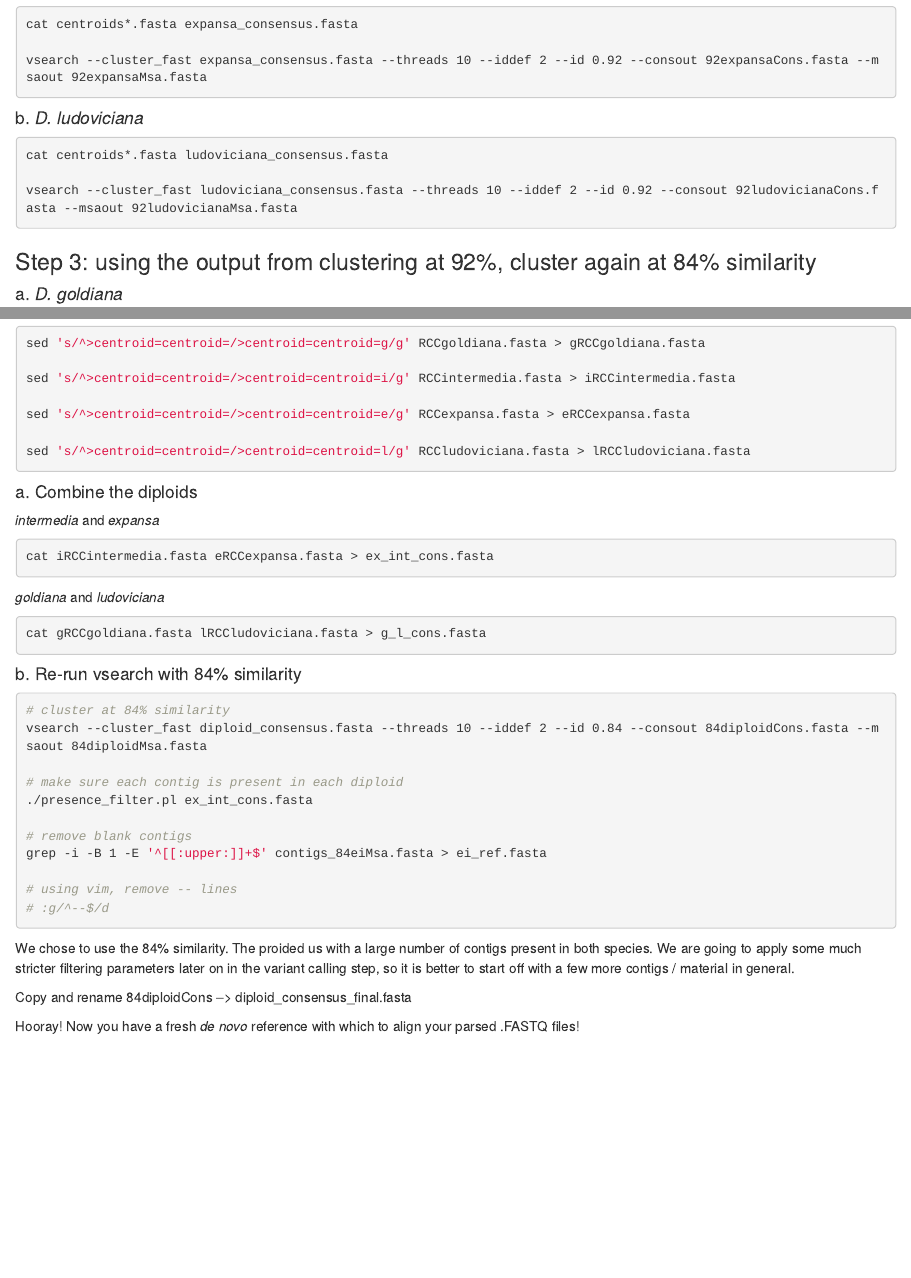
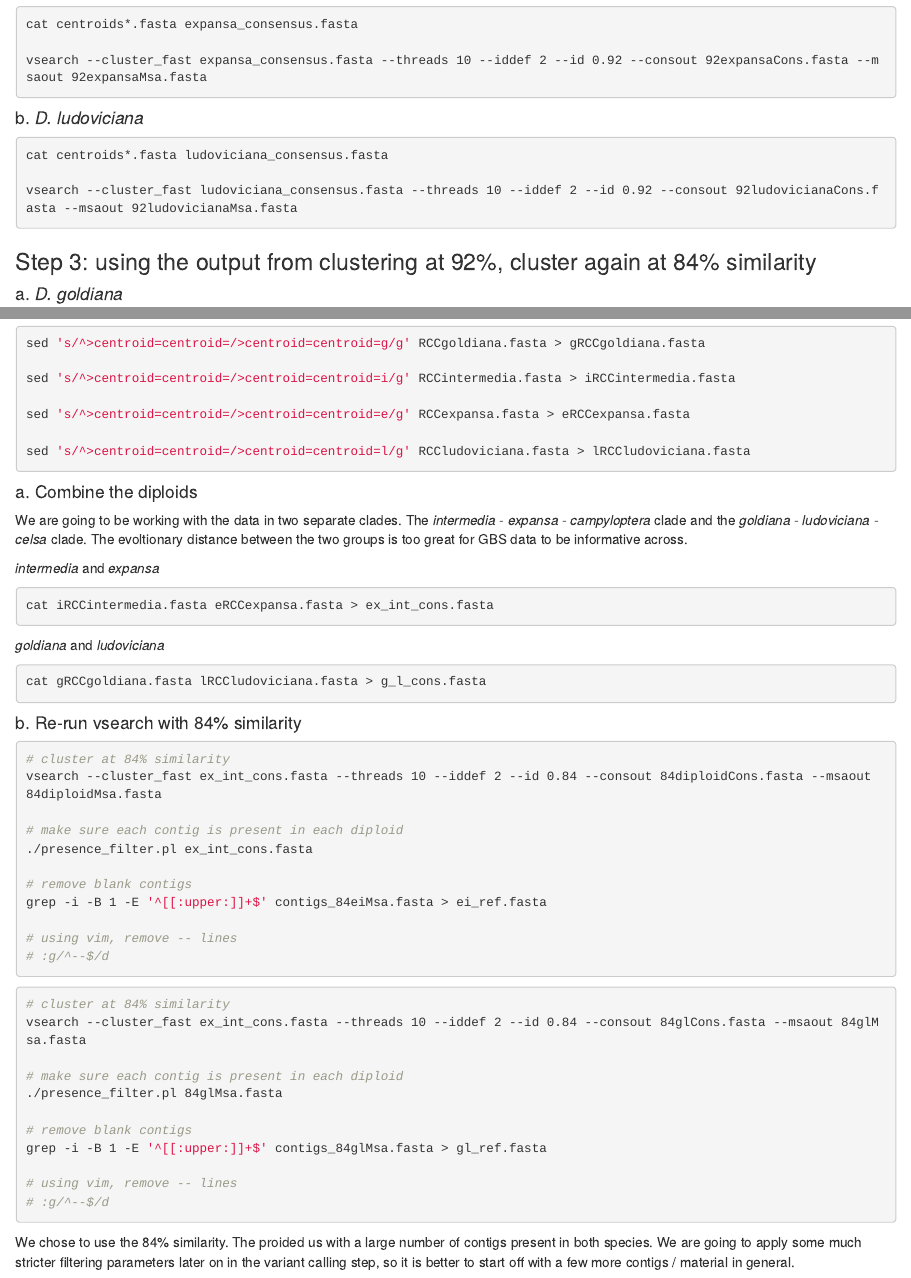
Before and after one commit to sylviakinosian/dryopteris_gbs, an R Markdown document (dryopteris_gbs_pipeline.Rmd): the page in a window 1100 px wide, from 1990 px down, and a second part further down, joined at a grey line. Rendered offline with R 4.5, knitr and Pandoc, with nearby package versions.

Commit message:
updating functions

````diff
--- a/dryopteris_gbs_pipeline.Rmd
+++ b/dryopteris_gbs_pipeline.Rmd
@@ -184,6 +184,8 @@ sed 's/^>centroid=centroid=/>centroid=centroid=l/g' RCCludoviciana.fasta > lRCCl
 
 #### a. Combine the diploids
 
+We are going to be working with the data in two separate clades. The *intermedia - expansa - campyloptera* clade and the *goldiana - ludoviciana - celsa* clade. The evoltionary distance between the two groups is too great for GBS data to be informative across.
+
 *intermedia* and *expansa*
 ```{bash eval=FALSE}
 cat iRCCintermedia.fasta eRCCexpansa.fasta > ex_int_cons.fasta
@@ -198,7 +200,7 @@ cat gRCCgoldiana.fasta lRCCludoviciana.fasta > g_l_cons.fasta
 
 ```{bash eval=FALSE}
 # cluster at 84% similarity
-vsearch --cluster_fast diploid_consensus.fasta --threads 10 --iddef 2 --id 0.84 --consout 84diploidCons.fasta --msaout 84diploidMsa.fasta
+vsearch --cluster_fast ex_int_cons.fasta --threads 10 --iddef 2 --id 0.84 --consout 84diploidCons.fasta --msaout 84diploidMsa.fasta
 
 # make sure each contig is present in each diploid
 ./presence_filter.pl ex_int_cons.fasta
@@ -210,11 +212,21 @@
 # :g/^--$/d
 ```
 
+```{bash eval=FALSE}
+# cluster at 84% similarity
+vsearch --cluster_fast ex_int_cons.fasta --threads 10 --iddef 2 --id 0.84 --consout 84glCons.fasta --msaout 84glMsa.fasta
+
+# make sure each contig is present in each diploid
+./presence_filter.pl 84glMsa.fasta
+
+# remove blank contigs
+grep -i -B 1 -E '^[[:upper:]]+$' contigs_84glMsa.fasta > gl_ref.fasta
+
+# using vim, remove -- lines
+# :g/^--$/d
+```
+
 We chose to use the 84% similarity. The proided us with a large number of contigs present in both species. We are going to apply some much stricter filtering parameters later on in the variant calling step, so it is better to start off with a few more contigs / material in general.
-
-Copy and rename 84diploidCons --> diploid\_consensus\_final.fasta
-
-Hooray! Now you have a fresh *de novo* reference with which to align your parsed .FASTQ files!
 
 ## Alignment of Reads
 
@@ -227,7 +241,7 @@ This portion of the analysis was done on the [Center for High Performance Comput
 Here, we used the Burrow-Wheeler Aligner (BWA v. 0.7.10) to index our reference genome. This give the squence position points for the alignment later on.
 
 ```{bash eval=FALSE}
-bwa index diploid_consensus_final.fasta
+bwa index consensus.fasta
 ```
 
 #### b. Picard tools to create a dictionary
@@ -235,14 +249,14 @@ bwa index diploid_consensus_final.fasta
 We used Java (OpenJDK) v. 1.8.0 and PicardTools v. 2.9.0
 
 ```{bash eval=FALSE}
-java -jar picard.jar CreateSequenceDictionary REFERENCE=diploid_consensus_final.fasta OUTPUT=diploid_consensus_final.dict
+java -jar picard.jar CreateSequenceDictionary REFERENCE=consensus.fasta OUTPUT=consensus.dict
 ```
 #### c. Creating the fasta index file
 
 We used SAMTOOLS v. 1.5
 
 ```{bash eval=FALSE}
-samtools faidx diploid_consensus_final.fasta
+samtools faidx consensus.fasta
 ```
 
 Now you should have the following files:
@@ -300,20 +312,13 @@ samtools mpileup and bcftools call??
 ```{bash eval=FALSE}
-java -Xmx48g -jar GenomeAnaysisTK.jar -T HaplotypeCaller -R diploid_consensus_final -I diploid_bams.list --genotyping_mode DISCOVERY -ploidy 2 -o 2ae_rawVar.vcf -out_mode EMIT_VARIANTS_ONLY
-```
-
-<!--
-#### Tetraploids
-```{bash eval=FALSE}
-java -Xmx48g -jar GenomeAnaysisTK.jar -T HaplotypeCaller -R diploid_consensus_final -I tetraploid_bams.list --genotyping_mode DISCOVERY -ploidy 4 -o 4ae_rawVar.g.vcf -out_mode EMIT_VARIANTS_ONLY --variant_index_type LINEAR --variant_index_parameter 128000
+java -Xmx48g -jar GenomeAnaysisTK.jar -T HaplotypeCaller -R ei_cons.fasta -I bams.list --genotyping_mode DISCOVERY -ploidy 2 -o ice_rawVar.vcf -out_mode EMIT_VARIANTS_ONLY
 ```
 
 ```{bash eval=FALSE}
-grep -v ^# ae.vcf | cut -f 8 | perl -p -i -e 's/DP=(\d+);\S+/\1/' > depth.txt
+java -Xmx48g -jar GenomeAnaysisTK.jar -T HaplotypeCaller -R gl_cons.fasta -I bams.list --genotyping_mode DISCOVERY -ploidy 2 -o glc_rawVar.vcf -out_mode EMIT_VARIANTS_ONLY
 ```
--->
 
 ### Step 4: filter VCFs
 
 ```{bash eval=FALSE}
-vcftools --remove-filtered-all --remove-indels --maf 0.1 --max-maf 0.99 --min-meanDP 4.0 --max-missing 0.3 --minQ 20 --recode-INFO-all --recode --vcf rawVar.vcf
+vcftools --remove-filtered-all --remove-indels --maf 0.1 --max-maf 0.99 --min-meanDP 5.0 --max-missing 0.3 --minQ 20 --recode-INFO-all --recode --vcf ei_rawVar.vcf
 ```
@@ -321,7 +326,12 @@ Kept 2345 out of a possible 14593 sites
 
+```{bash eval=FALSE}
+vcftools --remove-filtered-all --remove-indels --maf 0.1 --max-maf 0.99 --min-meanDP 1.3 --max-missing 0.3 --minQ 20 --recode-INFO-all --recode --vcf gl_rawVar.vcf
+```
+Kept 2122 out of a possible 15953 sites
+
+<!--
 The script vcfFilter.py filters based on read depth (minCoverage), alternative alleles(minAltRds), fixed loci (notFixed), and mapping quality (mapQual). These variables can be altered within the file to achieve the desired filtering affect (see **stringency variable** in script below).
 
-<!--
 BOTH VCF files need to be filtered this way (2\_rawVar.vcf and 4\_rawVar.vcf).
 
 ### Step 5: Find the intersection of variants in diploids and tetraploids
@@ -368,8 +378,8 @@ Before getting started with ENTROPY, we need to convert our VCF file to a GL (Ge
 
 We used the perl script vcf2gl.pl to convert our filtered vcf to the simpler .gl format for downstream analysis.
 
-For diploids:
+```{bash eval=FALSE}
+perl vcf2gl.pl ice_filteredVar.vcf
 
-```{bash eval=FALSE}
-perl vcf2gl.pl aeAll.vcf
+perl vcf2gl.pl lgc_filteredVar.vcf
 ```
@@ -378,5 +387,7 @@ This outputs a file called out.recode.gl
 Next we are going to convert the GL file to a matrix that we can use in R with DAPC.
 
 ```{bash eval=FALSE}
-perl gl2genest.pl out.recode.gl
+perl gl2genest.pl ice_rawVar.gl
+
+perl gl2genest.pl lgc_rawVar.gl
 ```
@@ -392,7 +403,7 @@ Using the R package ADEGENET (v. 2.1.1), run a Discriminate Analysis of Principl
 library(adegenet)
 
 # read in genotype matrix
-d <- read.table("pntest_out.recode.vcf", header = F)
+d <- read.table("pntest_out.*.txt", header = F)
 
 # transform data
 dt <- t(d)
@@ -401,16 +412,16 @@ dt <- t(d)
 dg <- df2genind(dt, sep = " ", ploidy = 2)
 
 grp <- find.clusters(dg, max.n.clust = 6)
-# number of PCs retained:
-# number of clusters:
+# number of PCs retained: 6
+# number of clusters: 2
 
 head(grp$grp, 8)
 
 # get likelihood assignments
 
 dapc1 <- dapc(dg, grp$grp)
-# PCs:
-# discriminant functions:
+# PCs: 6
+# discriminant functions: 1
 
 write.table(dapc1$posterior, "k_est.txt")
 ```
@@ -418,7 +429,7 @@ write.table(dapc1$posterior, "k_est.txt")
 ##### b. run ENTROPY
 
 ```{bash eval=FALSE}
-./entropy -b 10000 -l 50000 -t 4 -k 2 -i ae_in.gl -o out.hdf5 -m 1 -w 0 -q pop_ests.txt -s 20
+./entropy -b 10000 -l 50000 -t 4 -k 2 -i filtered.gl -o k2.hdf5 -m 1 -w 0 -q k_est.txt -s 20
 ```
 -b discard the first n MCMC samples as a burn-in
 -t Thin MCMC samples by recording everyth nth value
@@ -433,7 +444,7 @@ write.table(dapc1$posterior, "k_est.txt")
 ##### c. ESTPOST - pulling out meaningful things from entropy
 
 ```{bash eval=FALSE}
-./estpost_entropy -o k2.txt -p q -s 0 -w 1 entropy_ae_k2_2.hdf5
+./estpost_entropy -o k2.txt -p q -s 0 -w 0 entropy_ae_k2_2.hdf5
 ```
 -o outfile
 -p name of parameter to summarize
@@ -453,22 +464,21 @@ write.table(dapc1$posterior, "k_est.txt")
 ##############################
 
 # averages up to 3 chains for a given k
-avg_k <- function(kval, n_inds = 16, chain1, chain2 = chain1, chain3 = chain1){
-	df <- as.data.frame(matrix(nrow = kval*n_inds,  ncol = 4))
-	colnames(df)[1:4] <- c("chain1", "chain2", "chain3", "avg")
+avg_k <- function(kval, n_inds = 8, chain1, chain2 = chain1){
+	df <- as.data.frame(matrix(nrow = kval*n_inds,  ncol = 3))
+	colnames(df)[1:3] <- c("chain1", "chain2", "avg")
 	df[,1] <- chain1[,1]
 	df[,2] <- chain2[,1]
-	df[,3] <- chain3[,1]
-	df[,4] <- rowMeans(df[sapply(df, is.numeric)])
+	df[,3] <- rowMeans(df[sapply(df, is.numeric)])
 	return(df)
 }
 
 # makes a data frame with your averaged chains
-make_df <- function(kfile, kval, ninds = 16, names){
+make_df <- function(kfile, kval, ninds = 8, names){
 	x <- 1
 	df <- as.data.frame(matrix(nrow = ninds, ncol = kval+x))
 	for (i in 1:kval){
-		df[,i] <- kfile[x:(ninds*i),4]
+		df[,i] <- kfile[x:(ninds*i),3]
 		x <- x+ninds
 	}
 	df[,ncol(df)] <- names
@@ -478,11 +488,11 @@ make_df <- function(kfile, kval, ninds = 16, names){
 
 # function to plot each chain for a given k
 plot_q_per_chain <- function(kqlist, xlabel, ...){
-	cols <- c('#D62227','#F38020','#F5C527','#8FBA3E','#40B8D8','#71449A')
+	cols <- c('#F38020','#F5C527','#D62227','#71449A','#8FBA3E','#40B8D8')
 	par(mfrow= c(length(kqlist),1), mar=c(4,2,1,1) + 0.1, oma= c(5,0,0,0), mgp= c(0,1,0))
 	chain <- seq(1, length(kqlist), 1)
 	for(i in 1:length(kqlist)){
-		barplot(t(kqlist[[i]]), beside= F, col= cols, las= 2, axisnames= T, cex.name= 1, cex.axis= 1.2, border= 1, space= c(0.05,0.05), yaxt= 'n', ylab= paste("k =", chain[i+1], sep= ' '), cex.lab= 2, names.arg= xlabel)
+		barplot(t(kqlist[[i]]), beside= F, col= cols, las= 2, axisnames= T, cex.name= 1, cex.axis= 1.2, border= 1, space= c(0.05,0.05), yaxt= 'n', ylab= paste("k =", chain[i]+1, sep= ' '), cex.lab= 2, names.arg= xlabel)
 		axis(2, at= c(0, 0.5, 1), cex.axis= 1, las= 2, pos= -0.2)
  	}
 }
@@ -491,35 +501,60 @@ plot_q_per_chain <- function(kqlist, xlabel, ...){
 # read in all files from estpost
 ################################
 
-k2_1 <- read.csv("k2_1.txt", sep = ',', header = F)
-k2_2 <- read.csv("k2_2.txt", sep = ',', header = F)
-k2_3 <- read.csv("k2_3.txt", sep = ',', header = F)
-
-k4 <- read.csv("k_4.txt", sep = ',', header = T)
+k2 <- read.csv("k2.txt", sep = ',', header = T)
+k2 <- k2[,-1]
+k2_2 <- read.csv("k2_2.txt", sep = ',', header = T)
+k2_2 <- k2_2[,-1]
+k3 <- read.csv("k3.txt", sep = ',', header = T)
+k3 <- k3[,-1]
+k3_2 <- read.csv("k3_2.txt", sep = ',', header = T)
+k3_2 <- k3_2[,-1]
+k4 <- read.csv("k4.txt", sep = ',', header = T)
 k4 <- k4[,-1]
-k5 <- read.csv("k_5.txt", sep = ',', header = T)
+k4_2 <- read.csv("k4_2.txt", sep = ',', header = T)
+k4 <- k4_2[,-1]
+k5 <- read.csv("k5.txt", sep = ',', header = T)
 k5 <- k5[,-1]
-k6 <- read.csv("k_6.txt", sep = ',', header = T)
-k6 <- k6[,-1]
+k5_2 <- read.csv("k5_2.txt", sep = ',', header = T)
+k5_2 <- k5_2[,-1]
 
 # list of names and IDs for each individual
 names <- read.csv("names.txt", sep ',', header = F)
 
 # create data frames for each k
-a4 <- avg_k(kval = 4, chain1 = k4)
+a2 <- avg_k(kval = 2, chain1 = k2, chain2 = k2_2)
+df2 <- make_df(kfile = a2, kval = 2, names = names)
+a3 <- avg_k(kval = 3, chain1 = k3, chain2 = k3_2)
+df3 <- make_df(kfile = a3, kval = 3, names = names)
+a4 <- avg_k(kval = 4, chain1 = k4, chain2 = k4_2)
 df4 <- make_df(kfile = a4, kval = 4, names = names)
-a5 <- avg_k(kval = 5, chain1 = k5)
-df5 <- make_df(kfile = a5, kval = 5, names = names)
-a6 <- avg_k(kval = 6, chain1 = k6)
-df6 <- make_df(kfile = a6, kval = 6, names = names)
+a5 <- avg_k(kval = 5, chain1 = k5, chain5 = k5_2)
+df5 <- make_df(kfile = a5, kval = 5, names = ei_names)
 
 # create list for plot_q_per_chain
-k4list <- list(df4[,1:4])
-k5list <- list(df5[,1:5])
-k6list <- list(df6[,1:6])
+k_ice_list <- list(df2[,1:2], df3[,1:3], df4[,1:4], df5[,1:5])
 
 # plot each k
 plot_q_per_chain(k4list, df4[,5])
+
+# lgc
+lgc_names <- read.csv("lgc/lgc_names.txt", header = F)
+
+k2_lgc <- read.csv("lgc/k2.txt", sep = ',', header = T)
+k2_lgc <- k2_lgc[,-1]
+k3_lgc <- read.csv("lgc/k3.txt", sep = ',', header = T)
+k3_lgc <- k3_lgc[,-1]
+k4_lgc <- read.csv("lgc/k4.txt", sep = ',', header = T)
+k4_lgc <- k4_lgc[,-1]
+
+a2_lgc <- avg_k(kval = 2, chain1 = k2_lgc)
+df2_lgc <- make_df(kfile = a2_lgc, kval = 2, names = lgc_names)
+a3_lgc <- avg_k(kval = 3, chain1 = k3_lgc)
+df3_lgc <- make_df(kfile = a3_lgc, kval = 3, names = lgc_names)
+a4_lgc <- avg_k(kval = 4, chain1 = k4_lgc)
+df4_lgc <- make_df(kfile = a4_lgc, kval = 4, names = lgc_names)
+
+lgcList <- list(df2_lgc[,1:2], df3_lgc[,1:3], df4_lgc[,1:4])
 ```
 
 ## Program Versions
````
Also changed, not shown: dryopteris_gbs_pipeline.Rmd (13 more changed lines).
